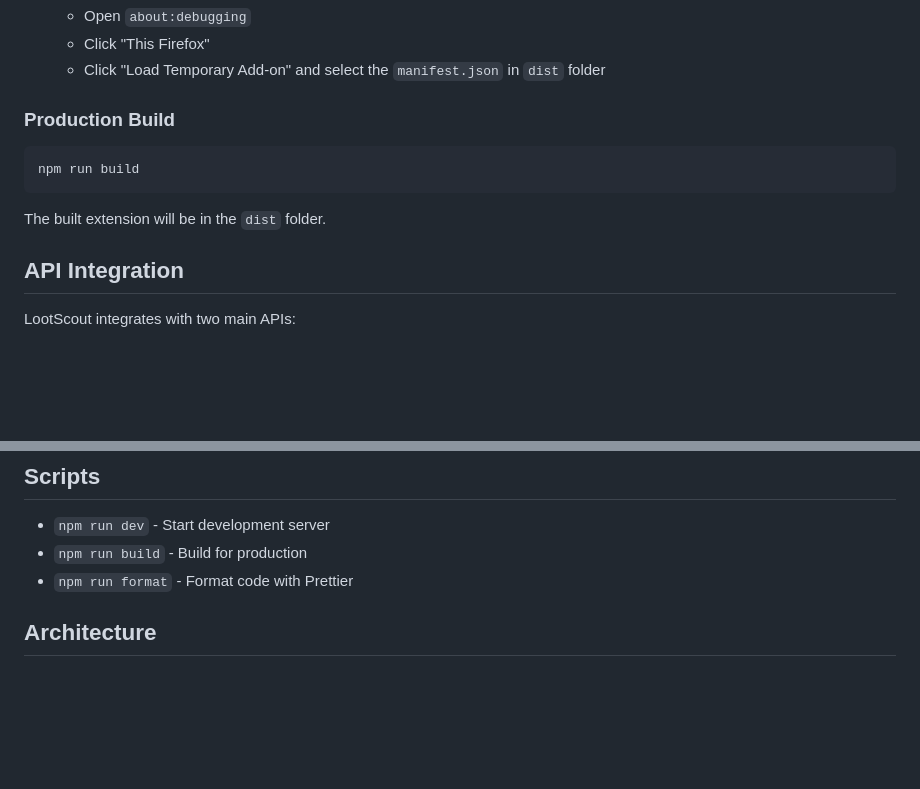
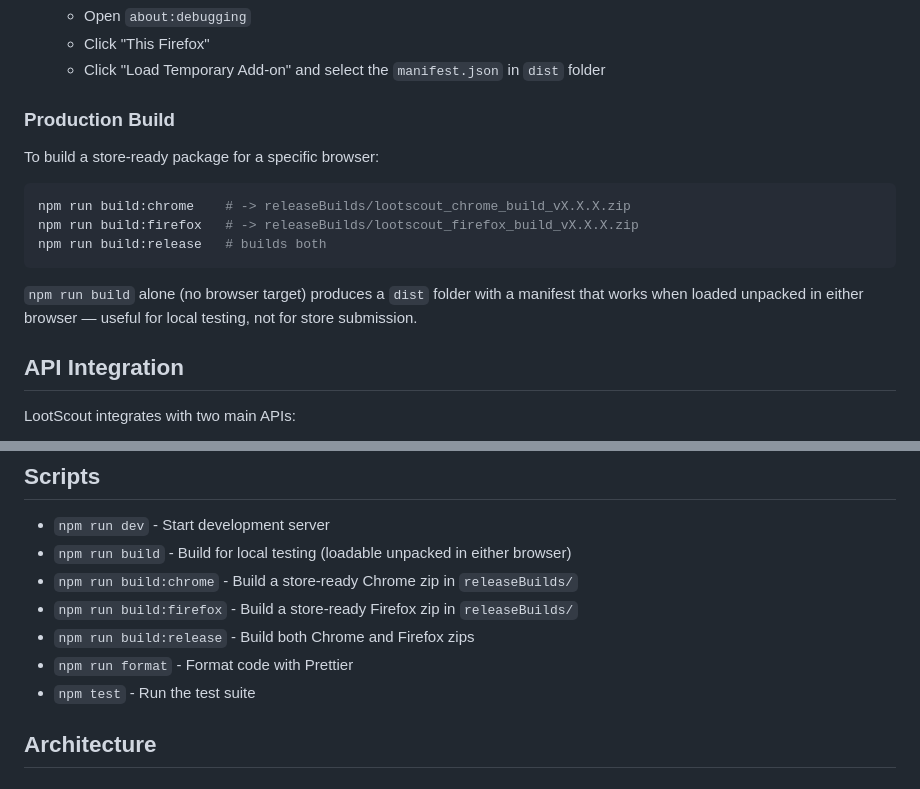
Before and after one commit to BDS-001/LootScout, a Markdown page: README.md, 2 parts joined by grey strips. Drawn GitHub-style; blank space fills up the shorter version.

Commit message:
update: readme

````diff
--- a/README.md
+++ b/README.md
@@ -203,11 +203,15 @@ Currently requires manual installation:
 
 ### Production Build
 
+To build a store-ready package for a specific browser:
+
 ```bash
-npm run build
+npm run build:chrome    # -> releaseBuilds/lootscout_chrome_build_vX.X.X.zip
+npm run build:firefox   # -> releaseBuilds/lootscout_firefox_build_vX.X.X.zip
+npm run build:release   # builds both
 ```
 
-The built extension will be in the `dist` folder.
+`npm run build` alone (no browser target) produces a `dist` folder with a manifest that works when loaded unpacked in either browser — useful for local testing, not for store submission.
 
 ## API Integration
 
@@ -322,8 +326,12 @@ proxies/                  # Proxy server options for shared API access
 ## Scripts
 
 - `npm run dev` - Start development server
-- `npm run build` - Build for production
+- `npm run build` - Build for local testing (loadable unpacked in either browser)
+- `npm run build:chrome` - Build a store-ready Chrome zip in `releaseBuilds/`
+- `npm run build:firefox` - Build a store-ready Firefox zip in `releaseBuilds/`
+- `npm run build:release` - Build both Chrome and Firefox zips
 - `npm run format` - Format code with Prettier
+- `npm test` - Run the test suite
 
 ## Architecture
 
````
